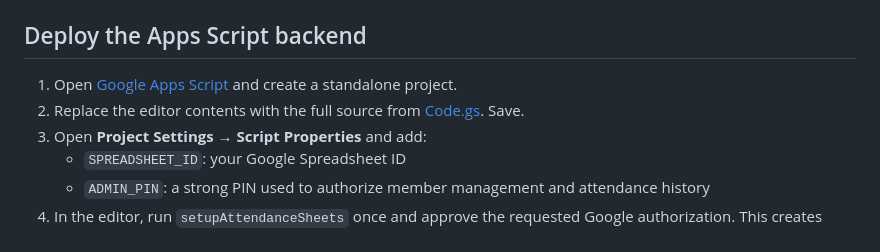
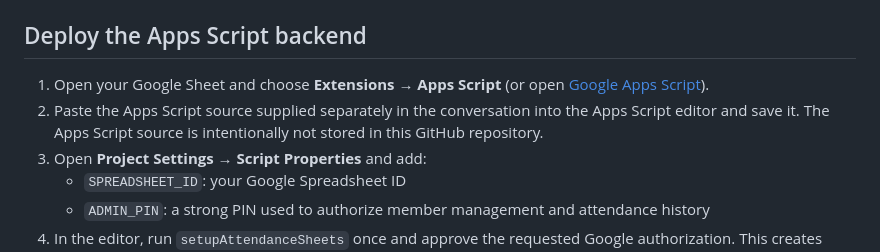
Before and after one commit to jarvisbyak-pack/Figma-attendance-ui, a Markdown page: README.md, the part around the change. Rendered like a GitHub page.

Commit message:
Remove repository link to Apps Script source

```diff
--- a/README.md
+++ b/README.md
@@ -24,8 +24,8 @@ Responsive attendance terminal with a shared Google Sheets backend and an Admin
 
 ## Deploy the Apps Script backend
 
-1. Open [Google Apps Script](https://script.google.com/) and create a standalone project.
-2. Replace the editor contents with the full source from [Code.gs](https://github.com/jarvisbyak-pack/Figma-attendance-ui/blob/main/Code.gs). Save.
+1. Open your Google Sheet and choose **Extensions → Apps Script** (or open [Google Apps Script](https://script.google.com/)).
+2. Paste the Apps Script source supplied separately in the conversation into the Apps Script editor and save it. The Apps Script source is intentionally not stored in this GitHub repository.
 3. Open **Project Settings → Script Properties** and add:
    - `SPREADSHEET_ID`: your Google Spreadsheet ID
    - `ADMIN_PIN`: a strong PIN used to authorize member management and attendance history
```
